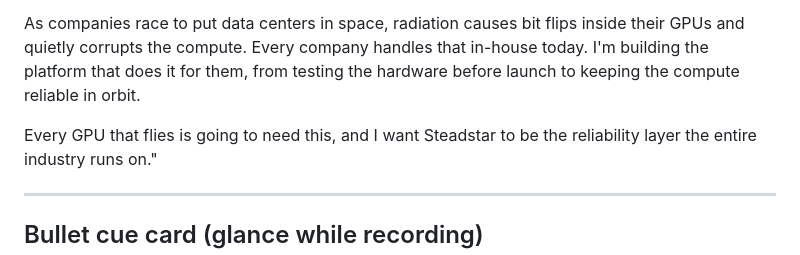
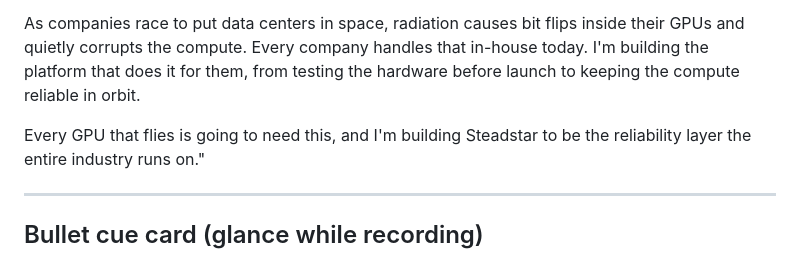
Before and after one commit to Programmer7129/orbital-runtime, a Markdown page: docs/strategy/founder-video-script.md, the part around the change. Drawn GitHub-style.

Commit message:
founder video: 'I want Steadstar to be' -> 'I'm building Steadstar to be' (earned, not wished)

```diff
--- a/docs/strategy/founder-video-script.md
+++ b/docs/strategy/founder-video-script.md
@@ -20,7 +20,7 @@ quietly corrupts the compute. Every company handles that in-house today. I'm bui
 platform that does it for them, from testing the hardware before launch to keeping the
 compute reliable in orbit.
 
-Every GPU that flies is going to need this, and I want Steadstar to be the reliability
+Every GPU that flies is going to need this, and I'm building Steadstar to be the reliability
 layer the entire industry runs on."
 
 ---
```
